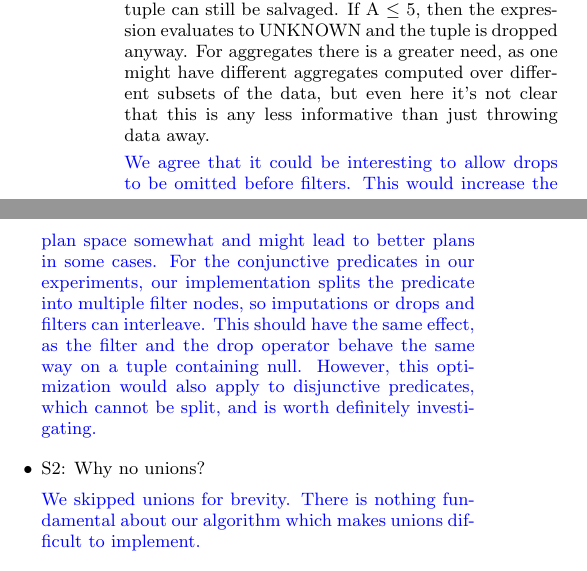
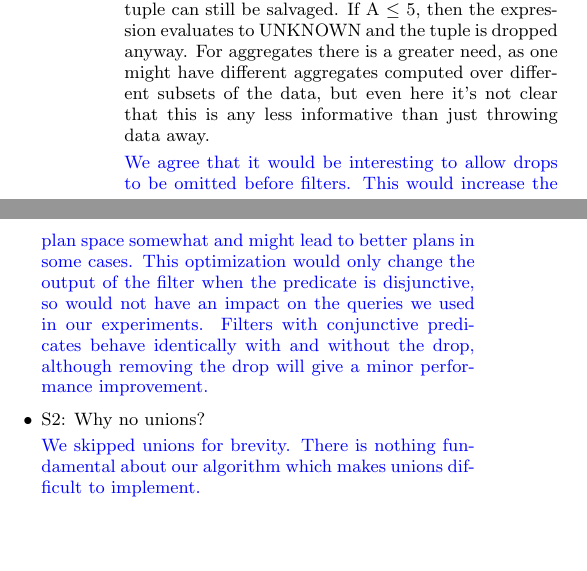
Before and after one commit to mitdbg/imputedb, a LaTeX document (rebuttal.tex): two parts of the columns of page 1 of 4, joined at a grey line, cut so that both start at the same text, the shorter picture padded with empty space. Compiled offline with pdfLaTeX.

Commit message:
rebut: revise response on drops before filters

```diff
--- a/rebuttal.tex
+++ b/rebuttal.tex
@@ -35,7 +35,10 @@
 
   \item S2: The drop operator appears to be a weaker form of SQL's null-value / 3-valued Boolean semantics. The latter might actually be more useful. For example, consider the case of a predicate (A $>$ 5 OR B $<$ 10). If A $>$ 5, then the condition is independent of B, and the tuple can still be salvaged. If A $\leq$ 5, then the expression evaluates to UNKNOWN and the tuple is dropped anyway. For aggregates there is a greater need, as one might have different aggregates computed over different subsets of the data, but even here it's not clear that this is any less informative than just throwing data away.
 
-    \resp{We agree that it could be interesting to allow drops to be omitted before filters. This would increase the plan space somewhat and might lead to better plans in some cases. For the conjunctive predicates in our experiments, our implementation splits the predicate into multiple filter nodes, so imputations or drops and filters can interleave. This should have the same effect, as the filter and the drop operator behave the same way on a tuple containing null. However, this optimization would also apply to disjunctive predicates, which cannot be split, and is worth definitely investigating.}
+    \resp{We agree that it would be interesting to allow drops to be omitted before filters.
+      This would increase the plan space somewhat and might lead to better plans in some cases.
+      This optimization would only change the output of the filter when the predicate is disjunctive, so would not have an impact on the queries we used in our experiments.
+      Filters with conjunctive predicates behave identically with and without the drop, although removing the drop will give a minor performance improvement.}
 
   \item S2: Why no unions?
 
```
